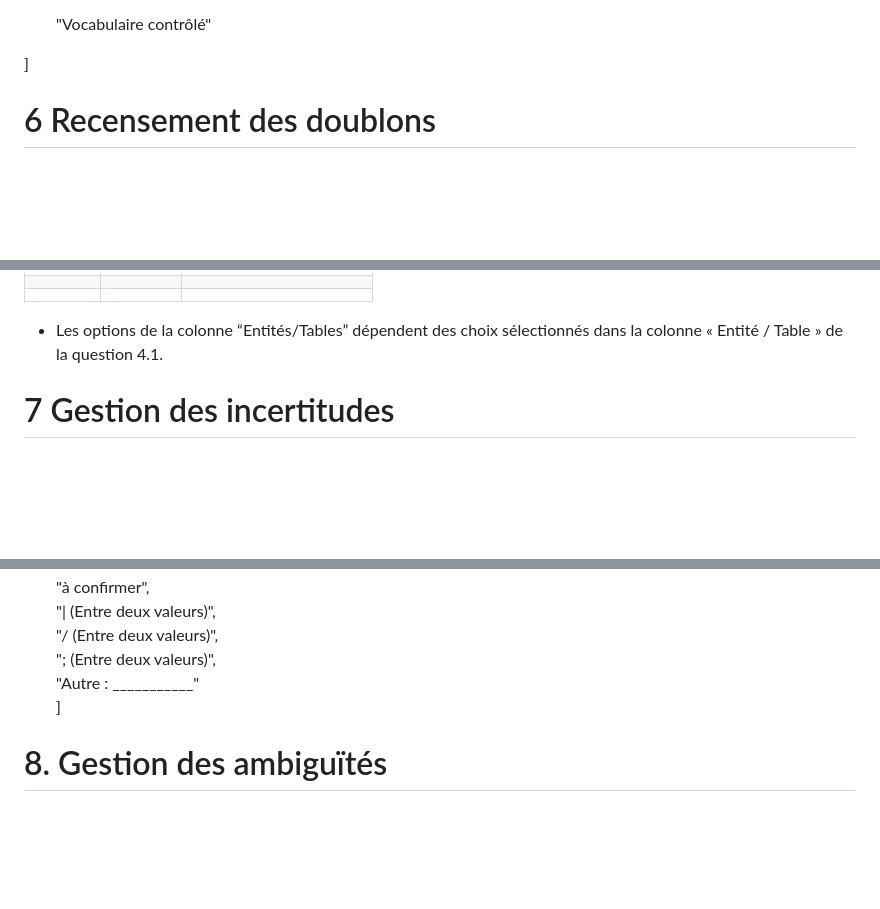
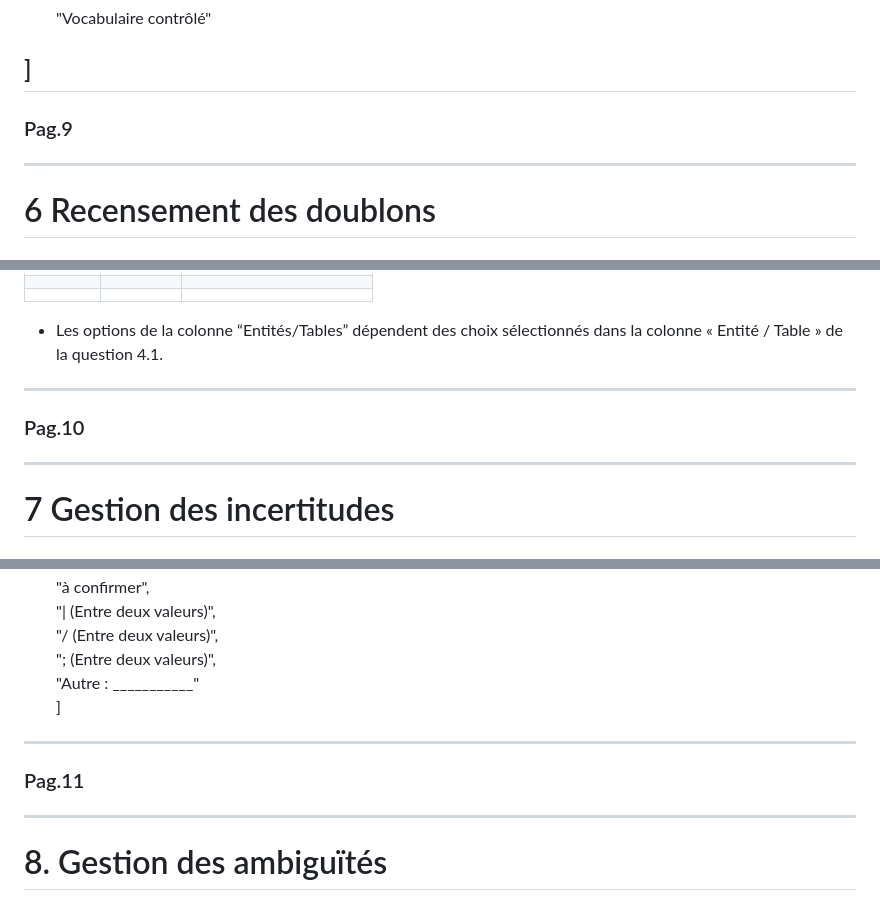
Before and after one commit to CristobalBarria/glam-data-diagnostic, a Markdown page: survey/survey_texte.md, 3 parts joined by grey strips. Drawn GitHub-style; blank space fills up the shorter version.

Commit message:
Update survey_texte.md
Udate pages

```diff
--- a/survey/survey_texte.md
+++ b/survey/survey_texte.md
@@ -808,8 +804,9 @@ Par « attribut », nous entendons toute information ou propriété qui décrit
   "Vocabulaire contrôlé"
 
 \]
-
-
+---
+### Pag.9
+---
 # 6 Recensement des doublons
 
 ## 6.1 Recensement des doublons dans les entités
@@ -868,9 +865,9 @@ Sont considérés comme doublons tous les enregistrements représentant la même
 </form>
 
 * Les options de la colonne “Entités/Tables” dépendent des choix sélectionnés dans la colonne « Entité / Table » de la question 4.1.
-
-
-
+---
+### Pag.10
+---
 # 7 Gestion des incertitudes
 
 ## 7.1 Expression des incertitudes dans les attributs
@@ -994,6 +991,9 @@ Sont considérées comme exprimant une incertitude toutes les expressions indiqu
   "Autre : \_\_\_\_\_\_\_\_\_\_\_"
   \]
 
+---
+### Pag.11
+---
 # 8. Gestion des ambiguïtés
 
 ## 8.1 Ambiguïtés dans les valeurs d’attributs à multiples entrées (cardinalité multiple)
```
Also changed, not shown: other parts of survey/survey_texte.md (+17 -15 lines).
